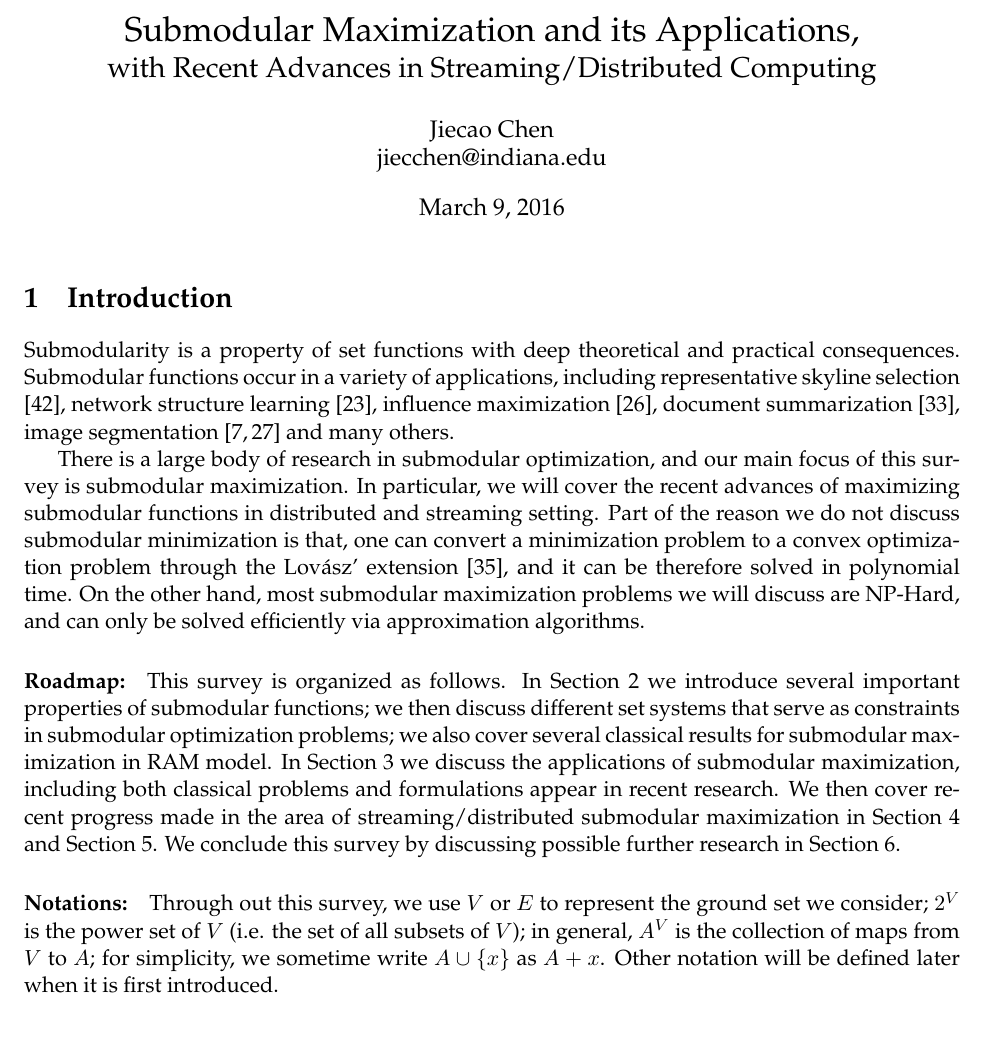
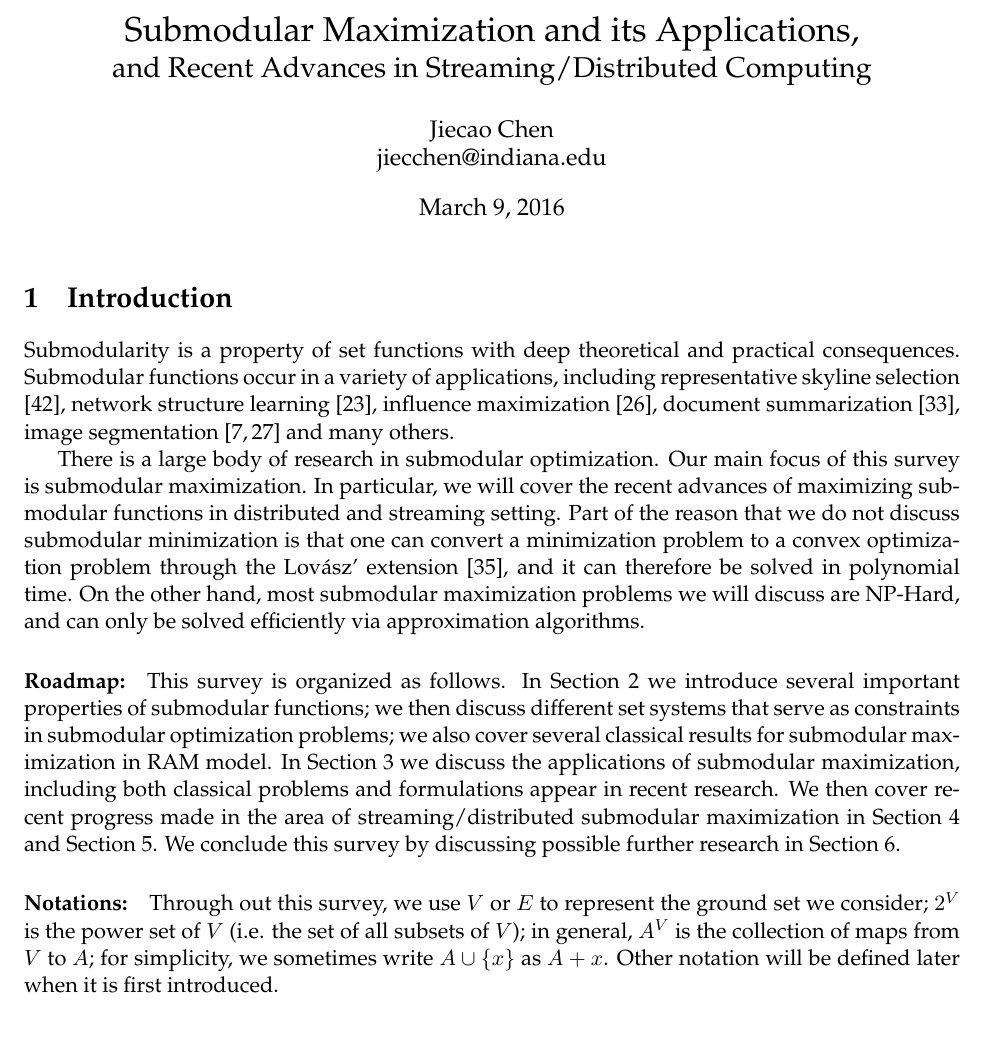
Before and after one commit to jiecchen/SubmodularLib, a LaTeX document (research/survey/survey.tex, which reads research/survey/introduction.tex): part of page 1 of 24, cut so that both start at the same text. Compiled offline with pdfLaTeX.

Commit message:
update title and intro

```diff
--- a/research/survey/introduction.tex
+++ b/research/survey/introduction.tex
@@ -2,7 +2,7 @@
 Submodularity is a property of set functions with deep theoretical and practical consequences. Submodular functions occur in a variety of applications, including representative skyline selection \cite{SLN+11}, network structure learning \cite{GLK10}, influence maximization \cite{KKT03}, document summarization \cite{LB11}, image segmentation \cite{BJM01,KKT09} and many others.
 
 
-There is a large body of research in submodular optimization, and our main focus of this survey is submodular maximization. In particular, we will cover the recent advances of maximizing submodular functions in distributed and streaming setting. Part of the reason we do not discuss submodular minimization is that, one can convert a minimization problem to a convex optimization problem through the Lov{\'a}sz' extension \cite{L83}, and it can be therefore solved in polynomial time. On the other hand, most submodular maximization problems we will discuss are NP-Hard, and can only be solved efficiently via approximation algorithms.
+There is a large body of research in submodular optimization. Our main focus of this survey is submodular maximization. In particular, we will cover the recent advances of maximizing submodular functions in distributed and streaming setting. Part of the reason that we do not discuss submodular minimization is that one can convert a minimization problem to a convex optimization problem through the Lov{\'a}sz' extension \cite{L83}, and it can therefore be solved in polynomial time. On the other hand, most submodular maximization problems we will discuss are NP-Hard, and can only be solved efficiently via approximation algorithms.
 
 
 \paragraph{Roadmap:}
@@ -14,4 +14,4 @@ This survey is organized as follows. In Section \ref{sec:submodularity} we intro
 
 
 \paragraph{Notations:}
-Through out this survey, we use $V$ or $E$ to represent the ground set we consider; $2^V$ is the power set of $V$ (i.e. the set of all subsets of $V$); in general, $A^V$ is the collection of maps from $V$ to $A$; for simplicity, we sometime write $A \cup \{x\}$ as $A + x$. Other notation will be defined later when it is first introduced.
+Through out this survey, we use $V$ or $E$ to represent the ground set we consider; $2^V$ is the power set of $V$ (i.e. the set of all subsets of $V$); in general, $A^V$ is the collection of maps from $V$ to $A$; for simplicity, we sometimes write $A \cup \{x\}$ as $A + x$. Other notation will be defined later when it is first introduced.
--- a/research/survey/survey.tex
+++ b/research/survey/survey.tex
@@ -84,7 +84,7 @@
 
 \begin{document}
 
-\title{Submodular Maximization and its Applications, \\ \Large{with Recent Advances in Streaming/Distributed Computing}}
+\title{Submodular Maximization and its Applications, \\ \Large{and Recent Advances in Streaming/Distributed Computing}}
 \author{Jiecao Chen\\ jiecchen@indiana.edu}
 \date{\today}
 
```
